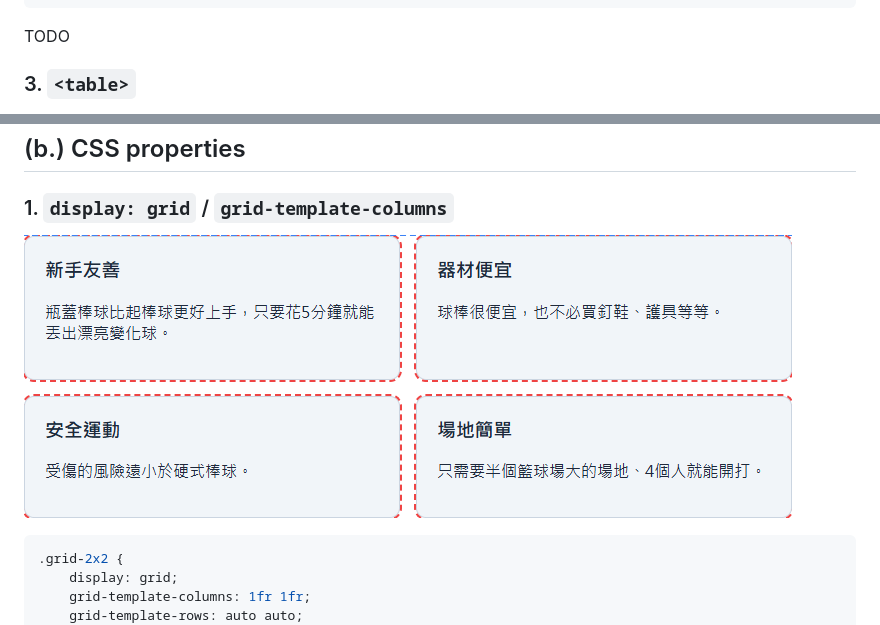
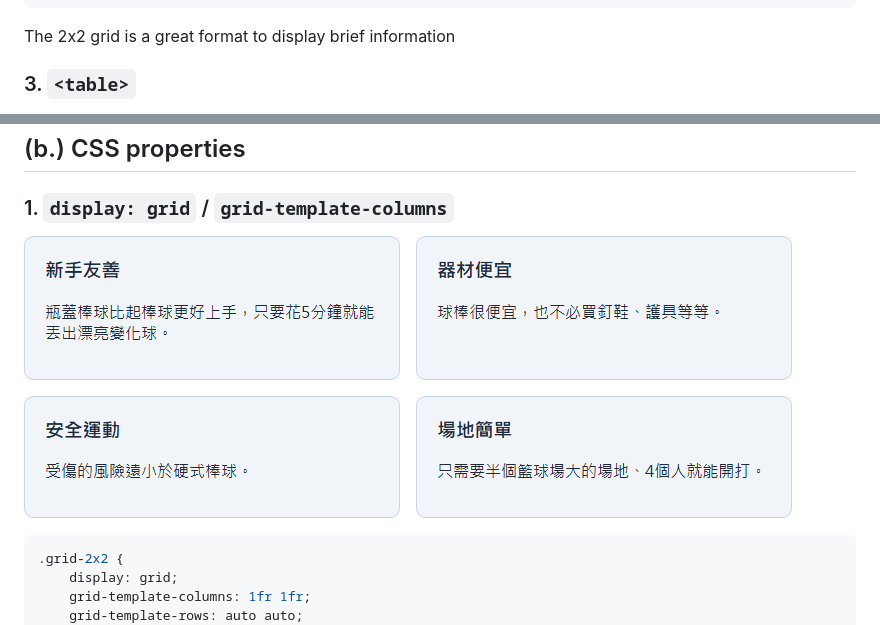
Before and after one commit to Good9tTo9t/webclass-midterm, a Markdown page: README.md, 2 parts joined by grey strips. GitHub-like rendering; pictures changed too: screenshots/css-grid.png.

Commit message:
update README with grid format description and replace TODO with relevant information; update CSS screenshots

````diff
--- a/README.md
+++ b/README.md
@@ -94,7 +94,7 @@ The nav bar is just an unordered list stylized horizontally. It lets visitor jum
 </div>
 ```
 
-TODO
+The 2x2 grid is a great format to display brief information
 
 ### 3. `<table>`
 
````
Also changed, not shown: screenshots/css-hover.png.
